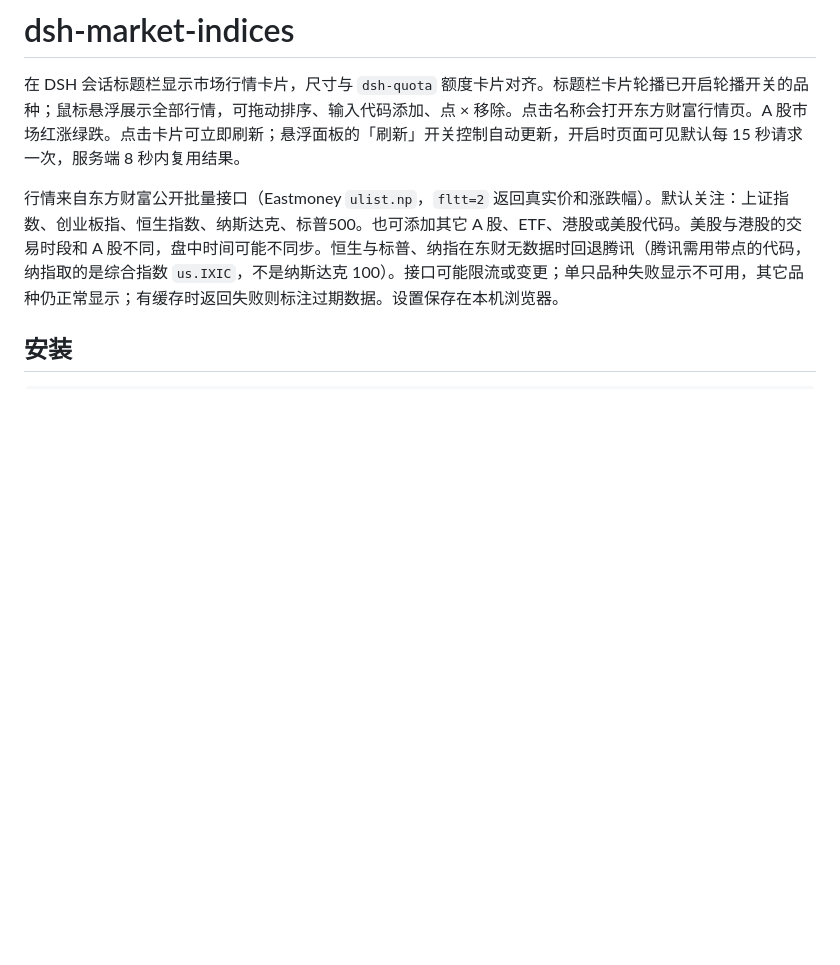
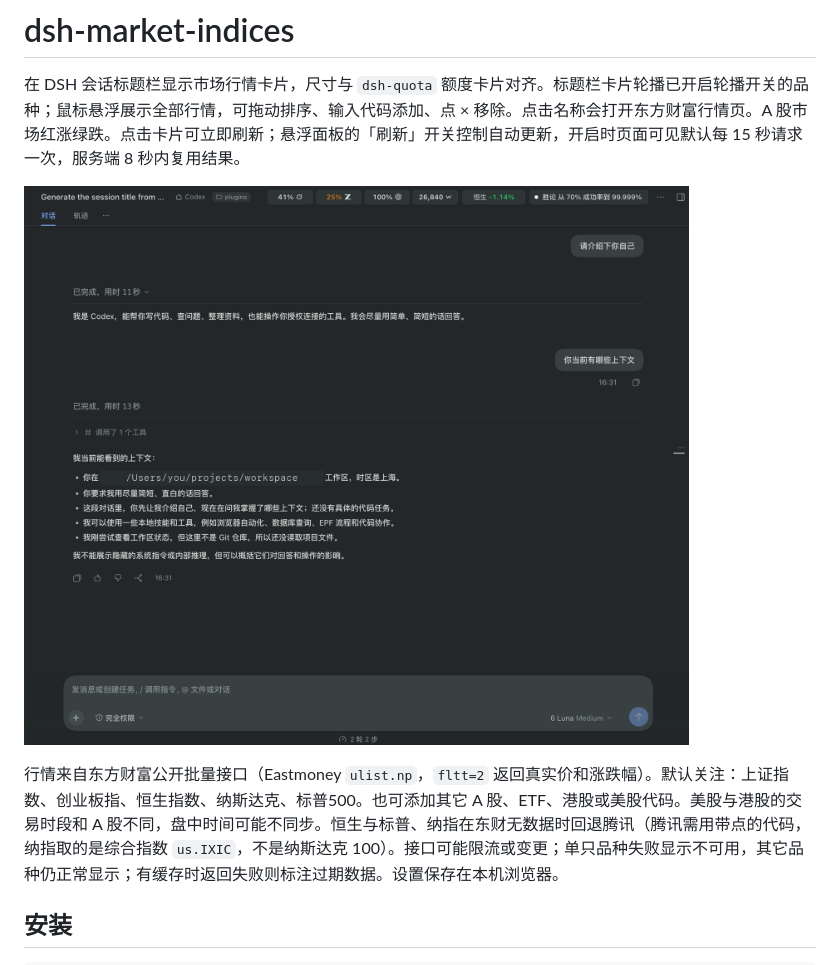
Before and after one commit to lidaiyue/dsh-market-indices, a Markdown page: README.md, the part around the change. GitHub-like rendering; pictures changed too: screenshots/market-indices.png (added); blank space fills up the shorter version.

Commit message:
Add a screenshot and a screenshots.json
The marketplace detail page reads screenshots.json next to package.json,
so the image lives in the repo and the README shows the same file. The
npm tarball still ships code only.

```diff
--- a/README.md
+++ b/README.md
@@ -1,6 +1,9 @@
 # dsh-market-indices
 
 在 DSH 会话标题栏显示市场行情卡片，尺寸与 `dsh-quota` 额度卡片对齐。标题栏卡片轮播已开启轮播开关的品种；鼠标悬浮展示全部行情，可拖动排序、输入代码添加、点 × 移除。点击名称会打开东方财富行情页。A 股市场红涨绿跌。点击卡片可立即刷新；悬浮面板的「刷新」开关控制自动更新，开启时页面可见默认每 15 秒请求一次，服务端 8 秒内复用结果。
+
+![The market quote chip in the conversation header](screenshots/market-indices.png)
+
 
 行情来自东方财富公开批量接口（Eastmoney `ulist.np`，`fltt=2` 返回真实价和涨跌幅）。默认关注：上证指数、创业板指、恒生指数、纳斯达克、标普500。也可添加其它 A 股、ETF、港股或美股代码。美股与港股的交易时段和 A 股不同，盘中时间可能不同步。恒生与标普、纳指在东财无数据时回退腾讯（腾讯需用带点的代码，纳指取的是综合指数 `us.IXIC`，不是纳斯达克 100）。接口可能限流或变更；单只品种失败显示不可用，其它品种仍正常显示；有缓存时返回失败则标注过期数据。设置保存在本机浏览器。
 
```
Also changed, not shown: 1 other file.
